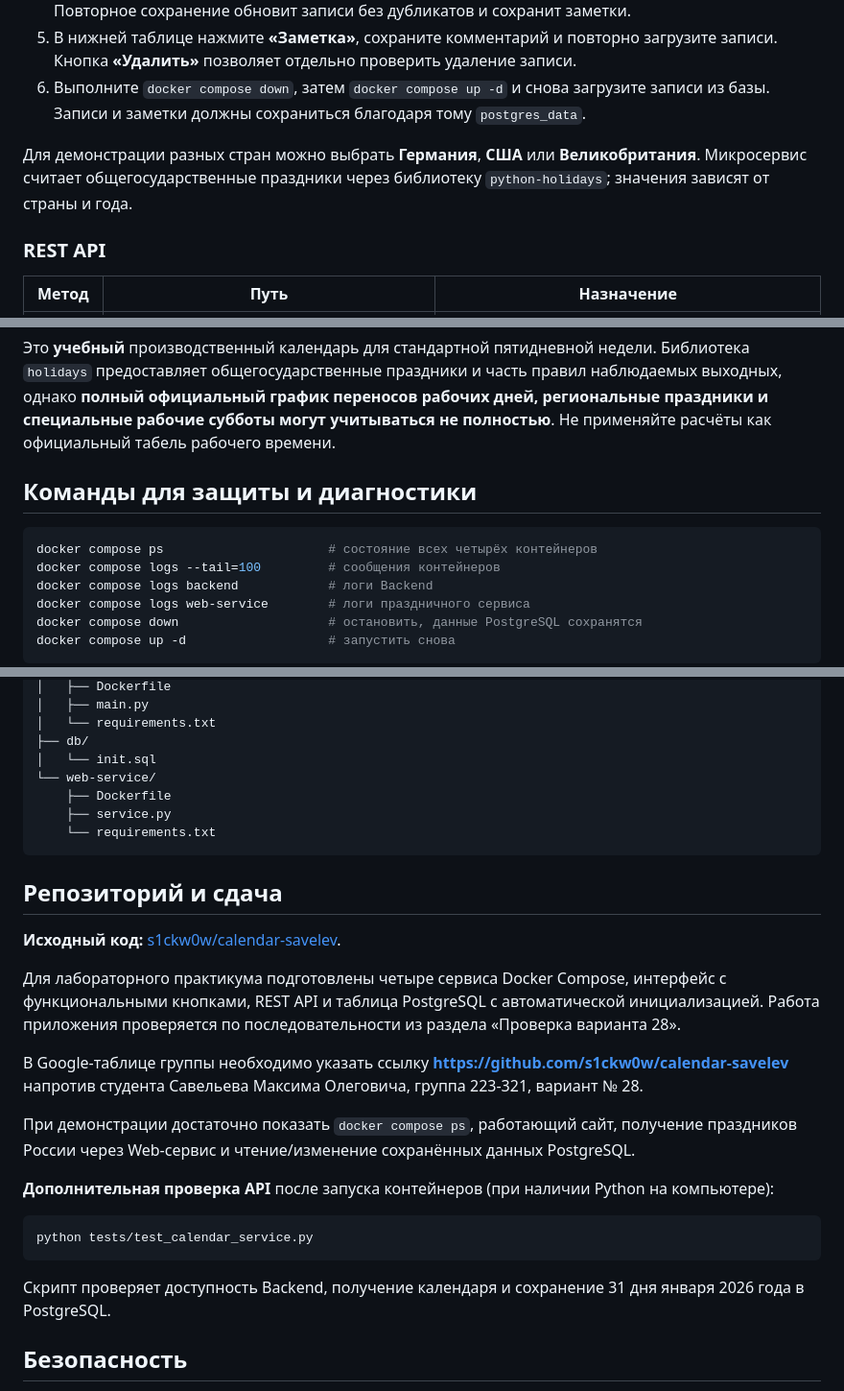
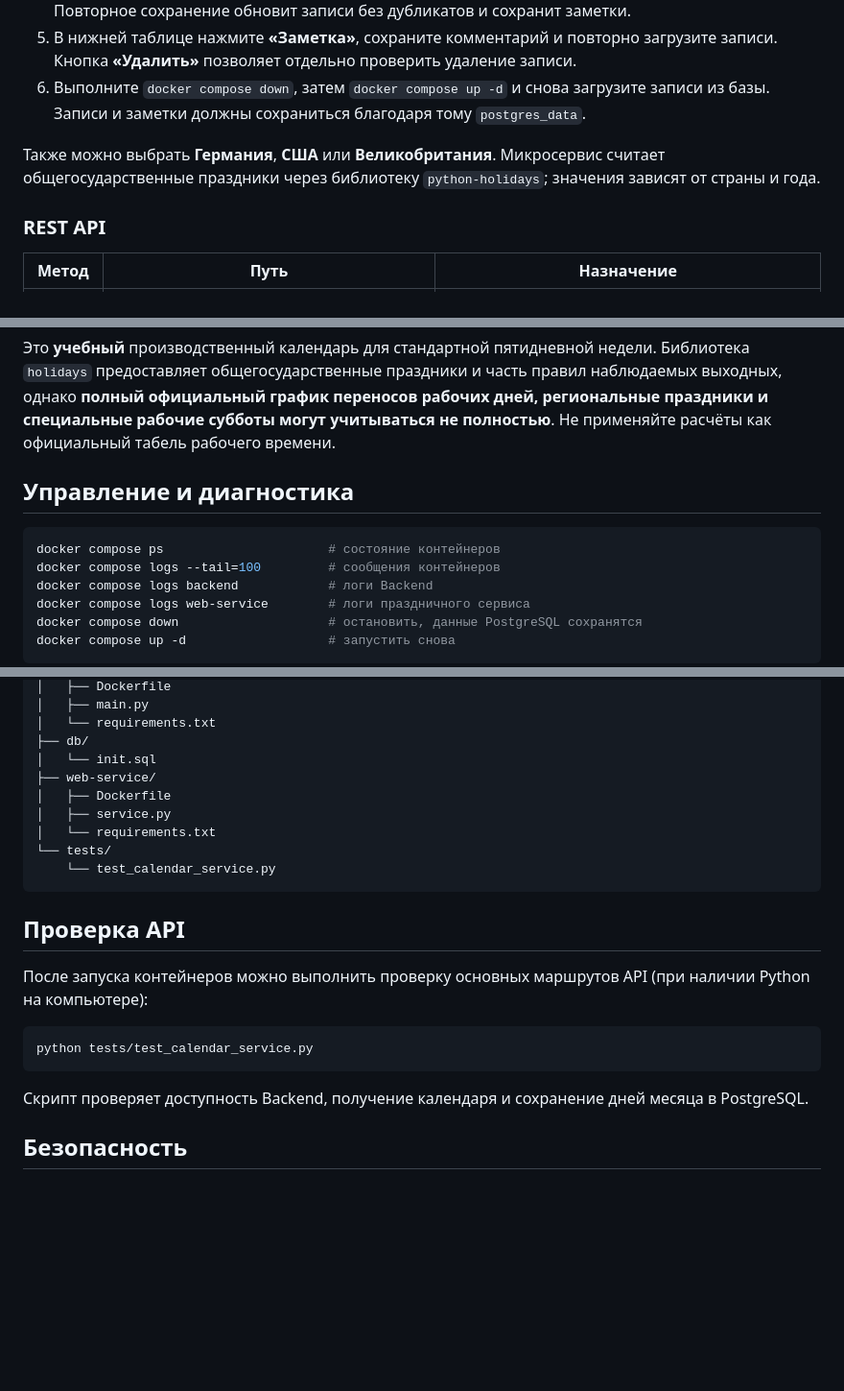
Before and after one commit to s1ckw0w/calendar-savelev, a Markdown page: README.md, 3 parts joined by grey strips. Shown at 96% size. Rendered like a GitHub page; blank space fills up the shorter version.

Commit message:
Remove submission instructions and streamline project README

````diff
--- a/README.md
+++ b/README.md
@@ -48,7 +48,7 @@ docker compose ps
 5. В нижней таблице нажмите **«Заметка»**, сохраните комментарий и повторно загрузите записи. Кнопка **«Удалить»** позволяет отдельно проверить удаление записи.
 6. Выполните `docker compose down`, затем `docker compose up -d` и снова загрузите записи из базы. Записи и заметки должны сохраниться благодаря тому `postgres_data`.
 
-Для демонстрации разных стран можно выбрать **Германия**, **США** или **Великобритания**. Микросервис считает общегосударственные праздники через библиотеку `python-holidays`; значения зависят от страны и года.
+Также можно выбрать **Германия**, **США** или **Великобритания**. Микросервис считает общегосударственные праздники через библиотеку `python-holidays`; значения зависят от страны и года.
 
 ### REST API
 
@@ -71,10 +71,10 @@ Invoke-RestMethod -Uri http://localhost:8080/api/save-month -Method Post -Conten
 
 Это **учебный** производственный календарь для стандартной пятидневной недели. Библиотека `holidays` предоставляет общегосударственные праздники и часть правил наблюдаемых выходных, однако **полный официальный график переносов рабочих дней, региональные праздники и специальные рабочие субботы могут учитываться не полностью**. Не применяйте расчёты как официальный табель рабочего времени.
 
-## Команды для защиты и диагностики
+## Управление и диагностика
 
 ```powershell
-docker compose ps                      # состояние всех четырёх контейнеров
+docker compose ps                      # состояние контейнеров
 docker compose logs --tail=100         # сообщения контейнеров
 docker compose logs backend            # логи Backend
 docker compose logs web-service        # логи праздничного сервиса
@@ -106,29 +106,23 @@ docker compose up -d                   # запустить снова
 │   └── requirements.txt
 ├── db/
 │   └── init.sql
-└── web-service/
-    ├── Dockerfile
-    ├── service.py
-    └── requirements.txt
+├── web-service/
+│   ├── Dockerfile
+│   ├── service.py
+│   └── requirements.txt
+└── tests/
+    └── test_calendar_service.py
 ```
 
-## Репозиторий и сдача
+## Проверка API
 
-**Исходный код:** [s1ckw0w/calendar-savelev](https://github.com/s1ckw0w/calendar-savelev).
-
-Для лабораторного практикума подготовлены четыре сервиса Docker Compose, интерфейс с функциональными кнопками, REST API и таблица PostgreSQL с автоматической инициализацией. Работа приложения проверяется по последовательности из раздела «Проверка варианта 28».
-
-В Google-таблице группы необходимо указать ссылку **https://github.com/s1ckw0w/calendar-savelev** напротив студента Савельева Максима Олеговича, группа 223-321, вариант № 28.
-
-При демонстрации достаточно показать `docker compose ps`, работающий сайт, получение праздников России через Web-сервис и чтение/изменение сохранённых данных PostgreSQL.
-
-**Дополнительная проверка API** после запуска контейнеров (при наличии Python на компьютере):
+После запуска контейнеров можно выполнить проверку основных маршрутов API (при наличии Python на компьютере):
 
 ```powershell
 python tests/test_calendar_service.py
 ```
 
-Скрипт проверяет доступность Backend, получение календаря и сохранение 31 дня января 2026 года в PostgreSQL.
+Скрипт проверяет доступность Backend, получение календаря и сохранение дней месяца в PostgreSQL.
 
 ## Безопасность
 
````
